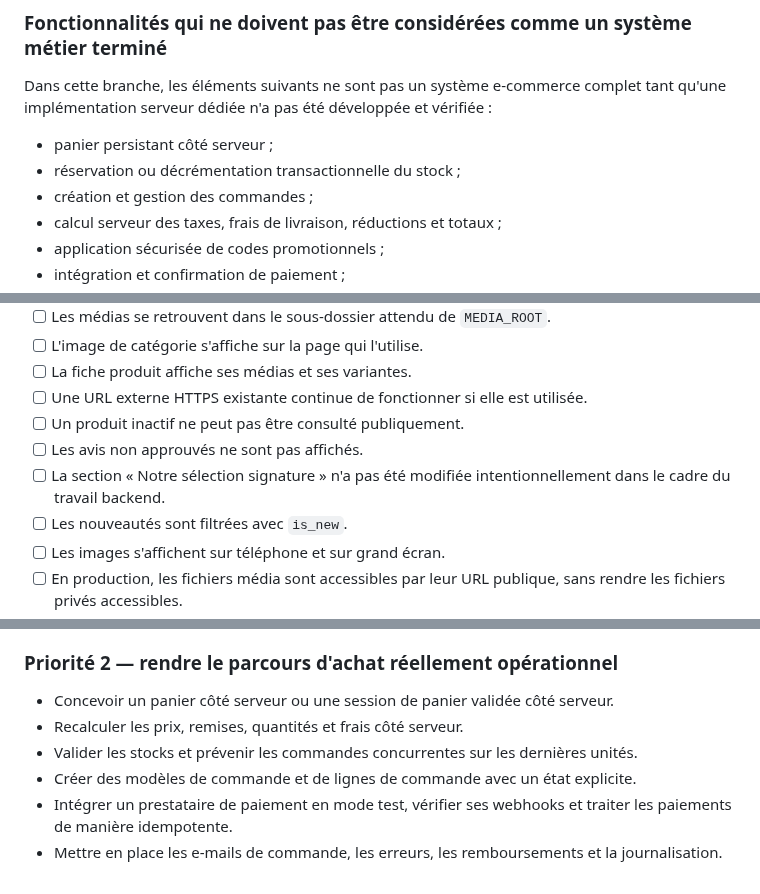
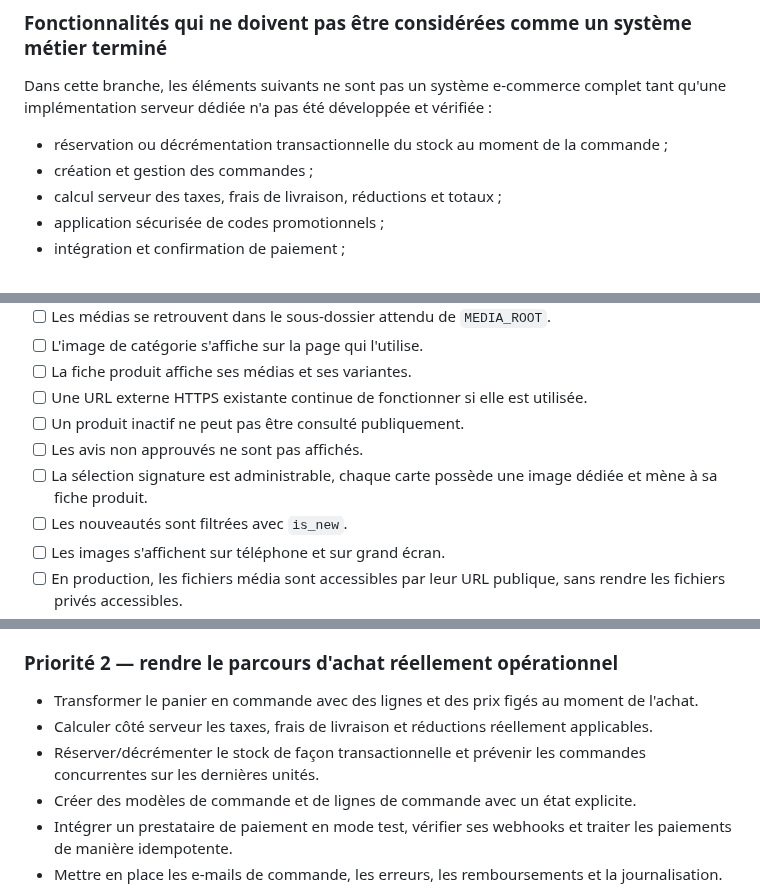
Before and after one commit to MAHDIghr/E-commerce-Website, a Markdown page: README.md, 3 parts joined by grey strips. GitHub-like rendering.

```diff
--- a/README.md
+++ b/README.md
@@ -71,8 +71,7 @@ Les contenus, avis, prix, promotions, compteurs ou éléments de preuve sociale
 
 Dans cette branche, les éléments suivants ne sont pas un système e-commerce complet tant qu'une implémentation serveur dédiée n'a pas été développée et vérifiée :
 
-- panier persistant côté serveur ;
-- réservation ou décrémentation transactionnelle du stock ;
+- réservation ou décrémentation transactionnelle du stock au moment de la commande ;
 - création et gestion des commandes ;
 - calcul serveur des taxes, frais de livraison, réductions et totaux ;
 - application sécurisée de codes promotionnels ;
@@ -668,7 +667,7 @@ L'existence de ces tests n'est pas une preuve de réussite. Lance les commandes
 - [ ] Une URL externe HTTPS existante continue de fonctionner si elle est utilisée.
 - [ ] Un produit inactif ne peut pas être consulté publiquement.
 - [ ] Les avis non approuvés ne sont pas affichés.
-- [ ] La section « Notre sélection signature » n'a pas été modifiée intentionnellement dans le cadre du travail backend.
+- [ ] La sélection signature est administrable, chaque carte possède une image dédiée et mène à sa fiche produit.
 - [ ] Les nouveautés sont filtrées avec `is_new`.
 - [ ] Les images s'affichent sur téléphone et sur grand écran.
 - [ ] En production, les fichiers média sont accessibles par leur URL publique, sans rendre les fichiers privés accessibles.
@@ -689,9 +688,9 @@ Les sujets suivants doivent être traités comme des chantiers séparés, avec l
 
 ### Priorité 2 — rendre le parcours d'achat réellement opérationnel
 
-- Concevoir un panier côté serveur ou une session de panier validée côté serveur.
-- Recalculer les prix, remises, quantités et frais côté serveur.
-- Valider les stocks et prévenir les commandes concurrentes sur les dernières unités.
+- Transformer le panier en commande avec des lignes et des prix figés au moment de l'achat.
+- Calculer côté serveur les taxes, frais de livraison et réductions réellement applicables.
+- Réserver/décrémenter le stock de façon transactionnelle et prévenir les commandes concurrentes sur les dernières unités.
 - Créer des modèles de commande et de lignes de commande avec un état explicite.
 - Intégrer un prestataire de paiement en mode test, vérifier ses webhooks et traiter les paiements de manière idempotente.
 - Mettre en place les e-mails de commande, les erreurs, les remboursements et la journalisation.
```
Also changed, not shown: other parts of README.md (+23 -6 lines).
